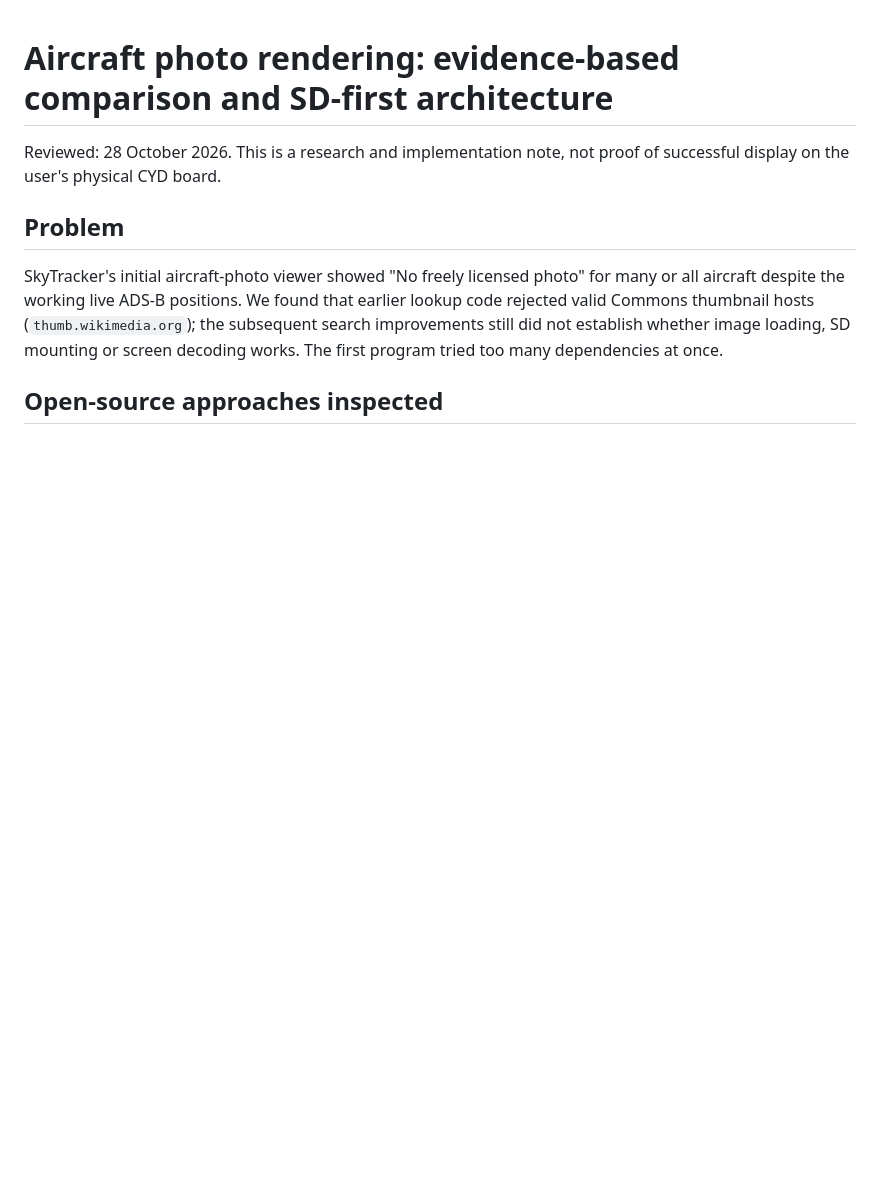
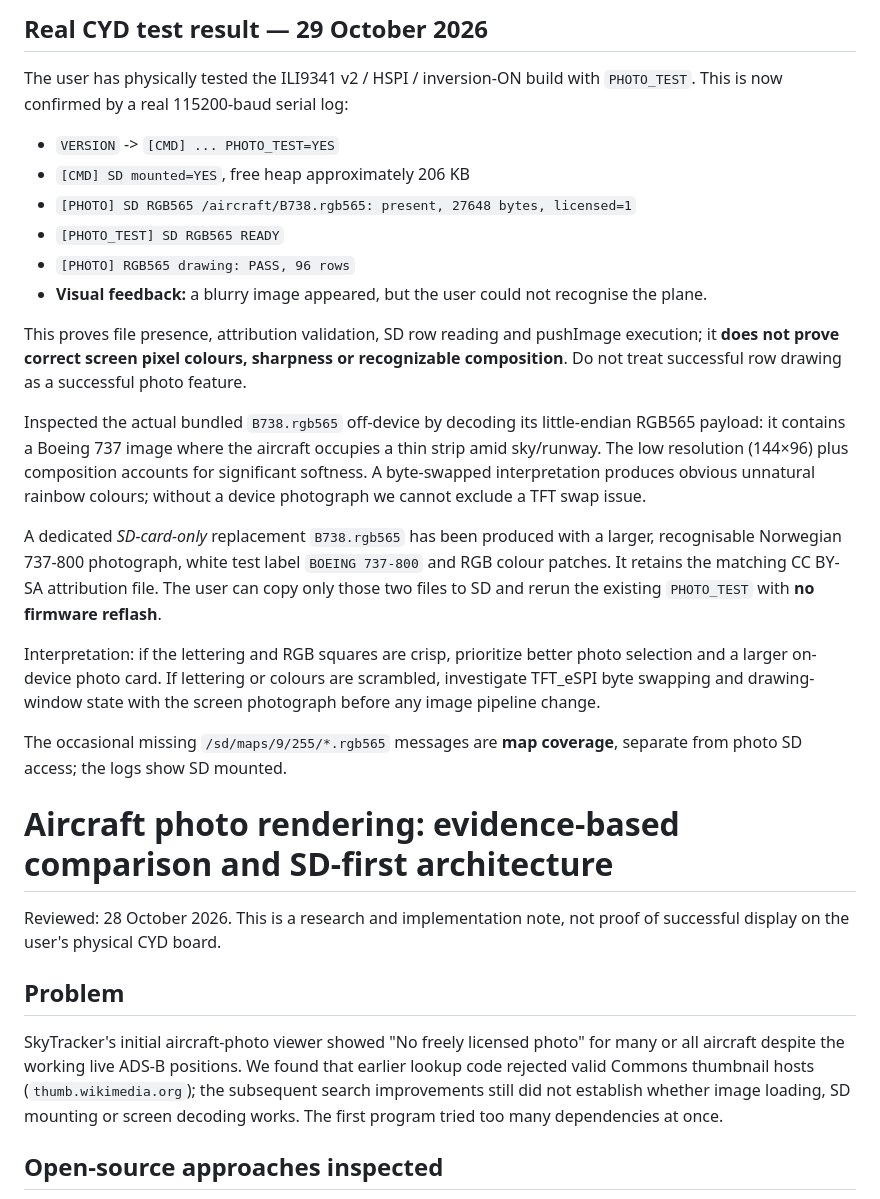
Before and after one commit to shrek1802/CYD-SkyTracker, a Markdown page: docs/PHOTO-RENDERING-RESEARCH.md, the part around the change. GitHub-like rendering; blank space fills up the shorter version.

Commit message:
Document actual CYD photo diagnostic: SD read/render succeeded, visual image blurry and dedicated clarity control

```diff
--- a/docs/PHOTO-RENDERING-RESEARCH.md
+++ b/docs/PHOTO-RENDERING-RESEARCH.md
@@ -1,3 +1,44 @@
+## Real CYD test result — 29 October 2026
+
+The user has physically tested the ILI9341 v2 / HSPI / inversion-ON build
+with `PHOTO_TEST`. This is now confirmed by a real 115200-baud serial log:
+
+- `VERSION` -> `[CMD] ... PHOTO_TEST=YES`
+- `[CMD] SD mounted=YES`, free heap approximately 206 KB
+- `[PHOTO] SD RGB565 /aircraft/B738.rgb565: present, 27648 bytes, licensed=1`
+- `[PHOTO_TEST] SD RGB565 READY`
+- `[PHOTO] RGB565 drawing: PASS, 96 rows`
+- **Visual feedback:** a blurry image appeared, but the user could not
+  recognise the plane.
+
+This proves file presence, attribution validation, SD row reading and
+pushImage execution; it **does not prove correct screen pixel colours,
+sharpness or recognizable composition**. Do not treat successful row
+drawing as a successful photo feature.
+
+Inspected the actual bundled `B738.rgb565` off-device by decoding its
+little-endian RGB565 payload: it contains a Boeing 737 image where the
+aircraft occupies a thin strip amid sky/runway. The low resolution
+(144×96) plus composition accounts for significant softness. A
+byte-swapped interpretation produces obvious unnatural rainbow colours;
+without a device photograph we cannot exclude a TFT swap issue.
+
+A dedicated *SD-card-only* replacement `B738.rgb565` has been produced
+with a larger, recognisable Norwegian 737-800 photograph, white test
+label `BOEING 737-800` and RGB colour patches. It retains the matching
+CC BY-SA attribution file. The user can copy only those two files to SD
+and rerun the existing `PHOTO_TEST` with **no firmware reflash**.
+
+Interpretation: if the lettering and RGB squares are crisp, prioritize
+better photo selection and a larger on-device photo card. If lettering
+or colours are scrambled, investigate TFT_eSPI byte swapping and
+drawing-window state with the screen photograph before any image
+pipeline change.
+
+The occasional missing `/sd/maps/9/255/*.rgb565` messages are **map
+coverage**, separate from photo SD access; the logs show SD mounted.
+
+
 # Aircraft photo rendering: evidence-based comparison and SD-first architecture
 
 Reviewed: 28 October 2026. This is a research and implementation note,
```
